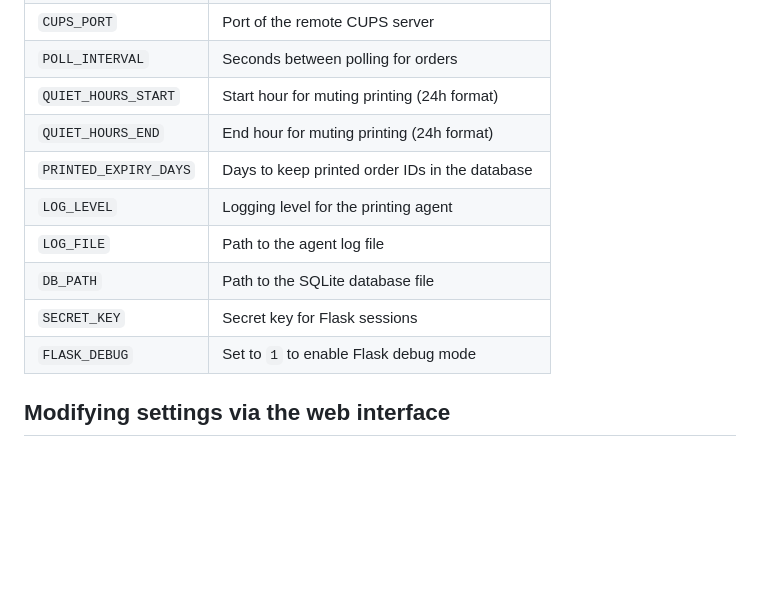
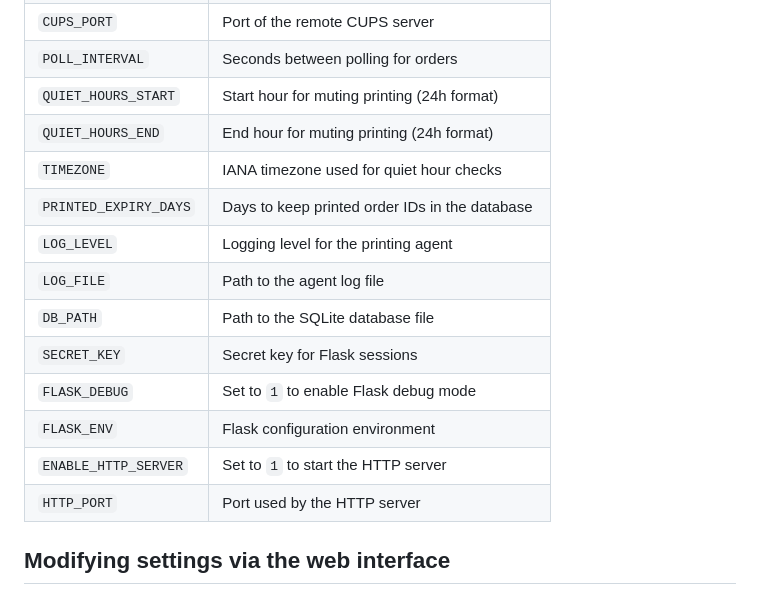
Before and after one commit to suchokrates1/retrievershop-suite, a Markdown page: README.md, the part around the change. Drawn GitHub-style; blank space fills up the shorter version.

Commit message:
Document additional env variables

```diff
--- a/README.md
+++ b/README.md
@@ -34,12 +34,16 @@ This repository contains the code for the RetrieverShop warehouse application an
 | `POLL_INTERVAL` | Seconds between polling for orders |
 | `QUIET_HOURS_START` | Start hour for muting printing (24h format) |
 | `QUIET_HOURS_END` | End hour for muting printing (24h format) |
+| `TIMEZONE` | IANA timezone used for quiet hour checks |
 | `PRINTED_EXPIRY_DAYS` | Days to keep printed order IDs in the database |
 | `LOG_LEVEL` | Logging level for the printing agent |
 | `LOG_FILE` | Path to the agent log file |
 | `DB_PATH` | Path to the SQLite database file |
 | `SECRET_KEY` | Secret key for Flask sessions |
 | `FLASK_DEBUG` | Set to `1` to enable Flask debug mode |
+| `FLASK_ENV` | Flask configuration environment |
+| `ENABLE_HTTP_SERVER` | Set to `1` to start the HTTP server |
+| `HTTP_PORT` | Port used by the HTTP server |
 
 ## Modifying settings via the web interface
 
```
